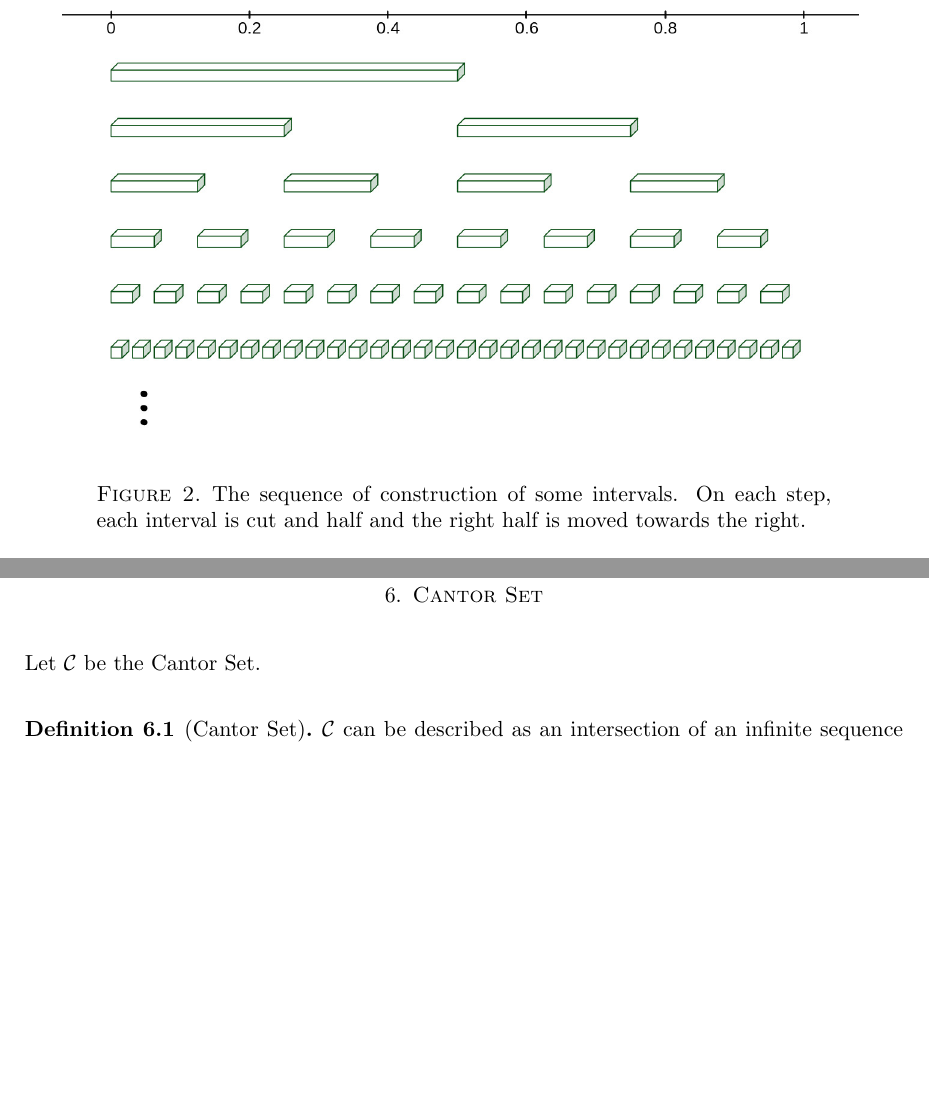
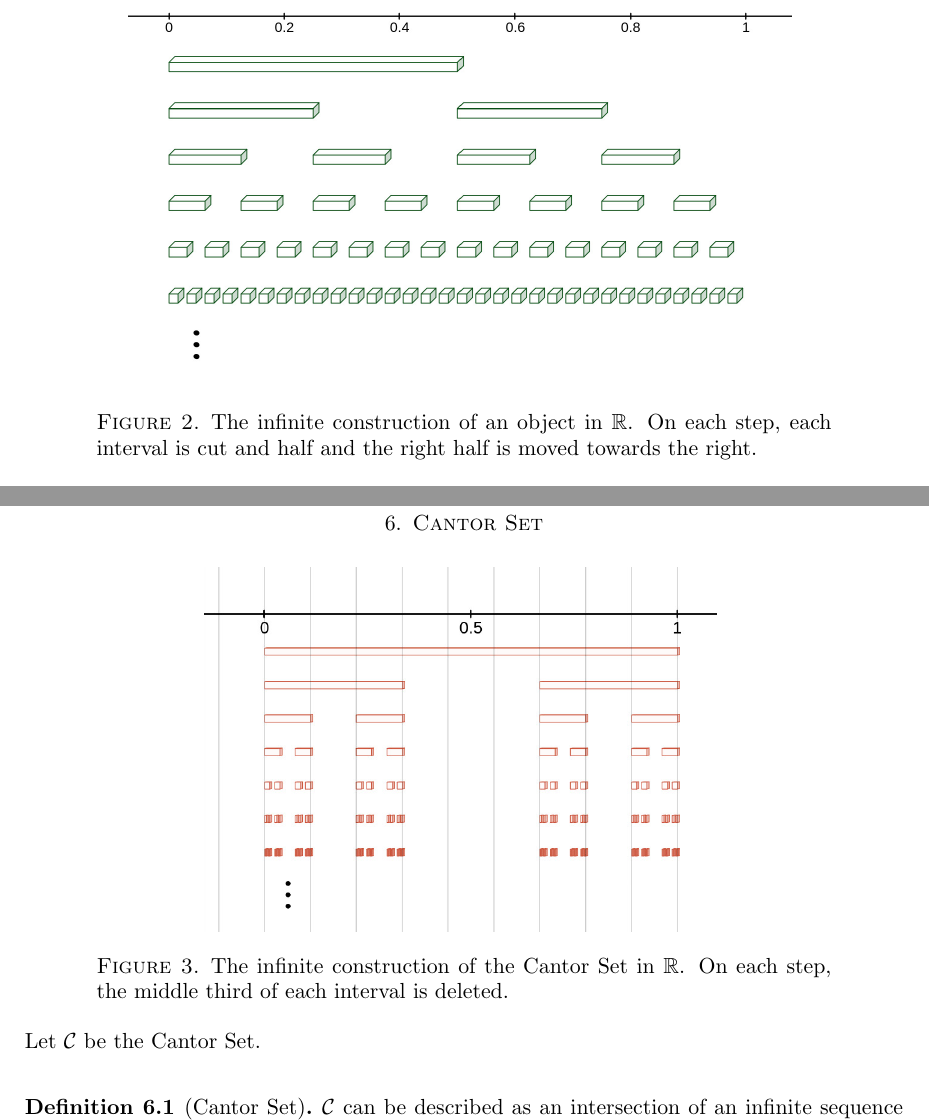
Before and after one commit to Max-7777/DRP-spring-2025-measures-curves-fractals, a LaTeX document (drp2025fractals.tex): two parts of pages 8 and 12 of 16, joined at a grey line, cut so that both start at the same text, the shorter picture padded with empty space. Compiled offline with pdfLaTeX.

Commit message:
Add files via upload

```diff
--- a/drp2025fractals.tex
+++ b/drp2025fractals.tex
@@ -153,8 +153,8 @@ This is intuitive and useful. But how can this be justified with some definition
 \end{example}
 \newpage
 \begin{figure}[h]
-	\includegraphics[scale=0.3]{img/c6.jpg}
-	\caption{The sequence of construction of some intervals. On each step, each interval is cut and half and the right half is moved towards the right.}
+	\includegraphics[scale=0.25]{img/c6.jpg}
+	\caption{The infinite construction of an object in $\R$. On each step, each interval is cut and half and the right half is moved towards the right.}
 \end{figure}
 A common way of measuring an object is to tighly cover it with something. The object's measure should be similar to that of the covering.
 \\[0.2in]Like to measure the surface area of a sphere, tighly wrap a blanket around it so that it covers the sphere, then measure the blanket. This covering idea is often a part of definitions of measure and dimension.
@@ -203,6 +203,10 @@ Where $c$ is a constant. It seems that it would be appropriate to call the $d$ i
 \section{Notion of Dimension: Hausdorff measure and dimension}
 \newpage
 \section{Cantor Set}
+	\begin{figure}[h]
+		\includegraphics[scale=0.3]{img/c11.jpg}
+		\caption{The infinite construction of the Cantor Set in $\R$. On each step, the middle third of each interval is deleted.}
+	\end{figure}
 	Let $\mathcal{C}$ be the Cantor Set.
 	\begin{definition}[Cantor Set]
         $\mathcal{C}$ can be described as an intersection of an infinite sequence of sets. The sequence of sets, $\{\mathcal{C}_i\}_{i=0}^{\infty}$, is defined recursively. For example, the first three are:
```
Also changed, not shown: drp2025fractals.pdf, img/c11.jpg (added), drp2025fractals.tex (2 more changed lines).
